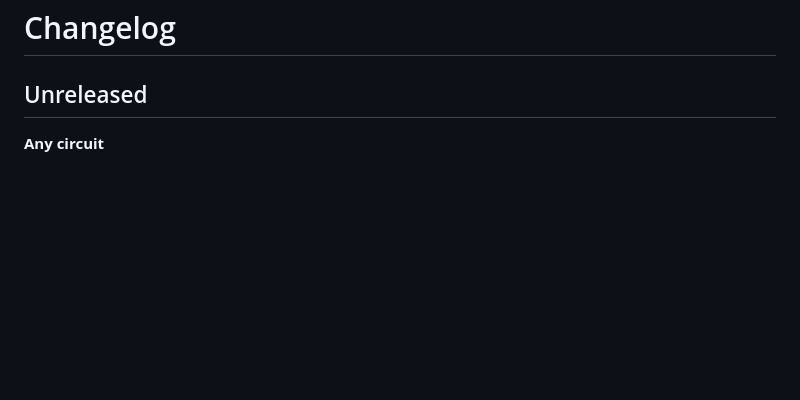
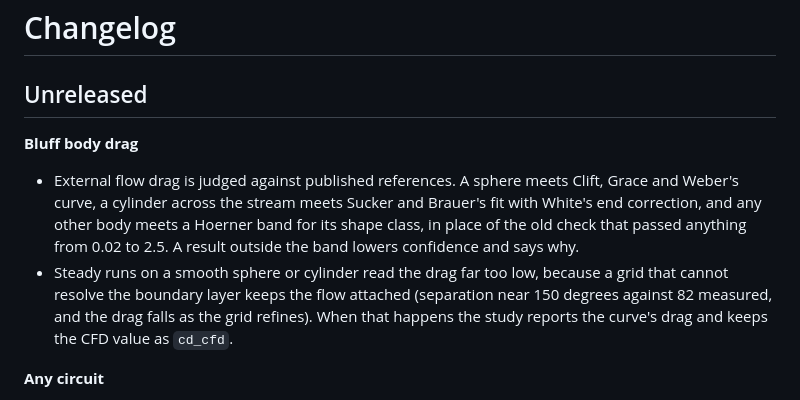
Before and after one commit to sohan-bhat/wobbl, a Markdown page: CHANGELOG.md, the part around the change. Rendered like a GitHub page; blank space fills up the shorter version.

Commit message:
Note the bluff body drag reference in the changelog

```diff
--- a/CHANGELOG.md
+++ b/CHANGELOG.md
@@ -1,6 +1,18 @@
 # Changelog
 
 ## Unreleased
+
+**Bluff body drag**
+- External flow drag is judged against published references. A sphere meets Clift,
+  Grace and Weber's curve, a cylinder across the stream meets Sucker and Brauer's
+  fit with White's end correction, and any other body meets a Hoerner band for its
+  shape class, in place of the old check that passed anything from 0.02 to 2.5.
+  A result outside the band lowers confidence and says why.
+- Steady runs on a smooth sphere or cylinder read the drag far too low, because a
+  grid that cannot resolve the boundary layer keeps the flow attached (separation
+  near 150 degrees against 82 measured, and the drag falls as the grid refines).
+  When that happens the study reports the curve's drag and keeps the CFD value as
+  `cd_cfd`.
 
 **Any circuit**
 - `wobbl circuit` and `wobbl simulate` take any circuit: a SPICE netlist, a KiCad
```
